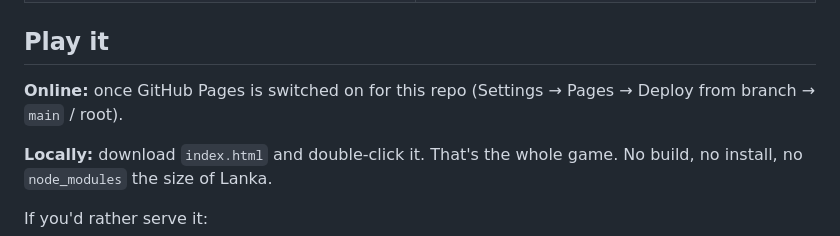
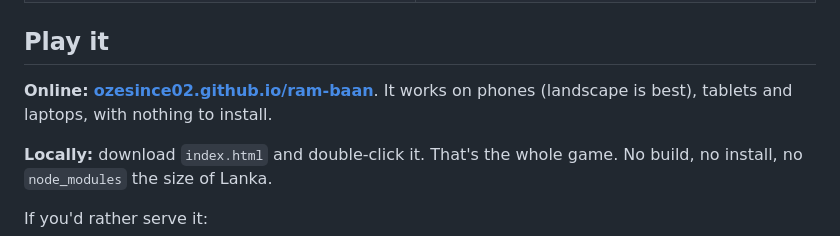
Before and after one commit to ozesince02/ram-baan, a Markdown page: README.md, the part around one of its changes. Rendered like a GitHub page.

Commit message:
Link the live game in the README
Co-Authored-By: Claude Opus 5.5 <noreply@anthropic.com>

```diff
--- a/README.md
+++ b/README.md
@@ -38,7 +38,7 @@ Defeat all five, step through the gate, and the game hands you the remote. The f
 
 ## Play it
 
-**Online:** <!-- PLAY_URL --> once GitHub Pages is switched on for this repo (Settings → Pages → Deploy from branch → `main` / root).
+**Online:** **[ozesince02.github.io/ram-baan](https://ozesince02.github.io/ram-baan/)**. It works on phones (landscape is best), tablets and laptops, with nothing to install.
 
 **Locally:** download `index.html` and double-click it. That's the whole game. No build, no install, no `node_modules` the size of Lanka.
 
```
Also changed, not shown: other parts of README.md (+1 -1 lines).
